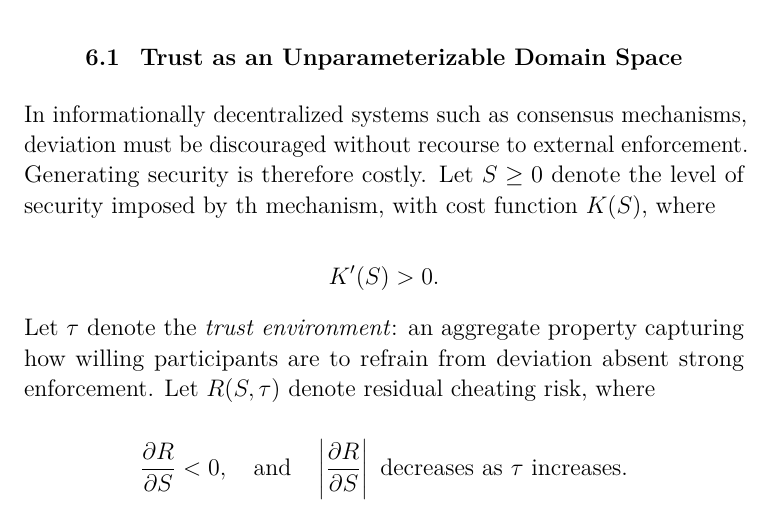
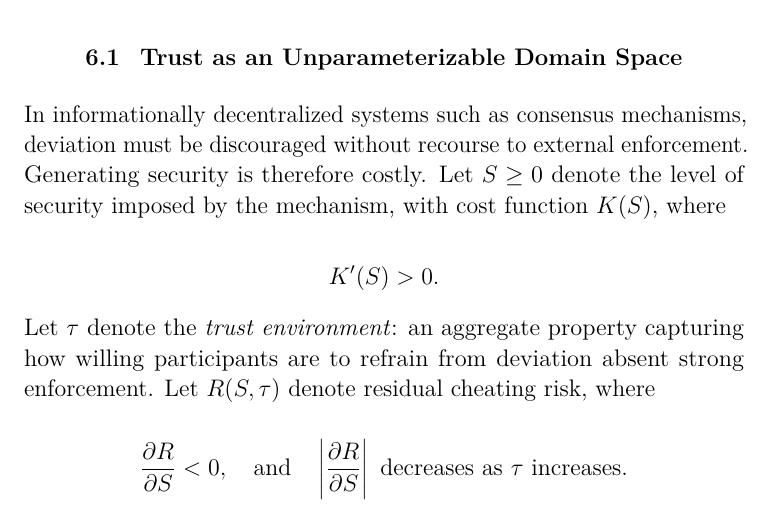
Before and after one commit to SaitoTech/papers, a LaTeX paper (hurwicz/hurwicz.tex): part of page 14 of 39, cut so that both start at the same text. Compiled offline with pdfLaTeX.

Commit message:
fix: typo

```diff
--- a/hurwicz/hurwicz.tex
+++ b/hurwicz/hurwicz.tex
@@ -573,7 +573,7 @@ enforcement costs in one by extending trust in another. We can show this formall
 In informationally decentralized systems such as consensus mechanisms,
 deviation must be discouraged without recourse to external enforcement.
 Generating security is therefore costly. Let $S \ge 0$ denote the level
-of security imposed by th mechanism, with cost function $K(S)$, where
+of security imposed by the mechanism, with cost function $K(S)$, where
 
 \[
 K'(S) > 0.
```
Also changed, not shown: hurwicz/hurwicz.pdf, 1 other file.
